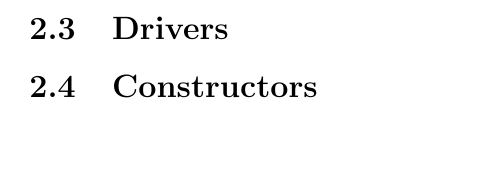
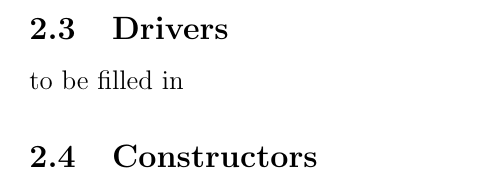
Before and after one commit to omillspaugh/F1-Semester-Project, a LaTeX document (generalInfoF1.tex): part of page 2 of 2, cut so that both start at the same text, the shorter picture padded with empty space. Compiled offline with pdfLaTeX.

Commit message:
Update generalInfoF1.tex

```diff
--- a/generalInfoF1.tex
+++ b/generalInfoF1.tex
@@ -31,7 +31,7 @@ The tyre supplier is Pirelli.
 2023: Max Verstappen
 \subsection{Drivers}
 
-
+#to be filled in
 
 \subsection{Constructors}
 
```
Also changed, not shown: generalInfoF1.tex (1 more changed lines).
